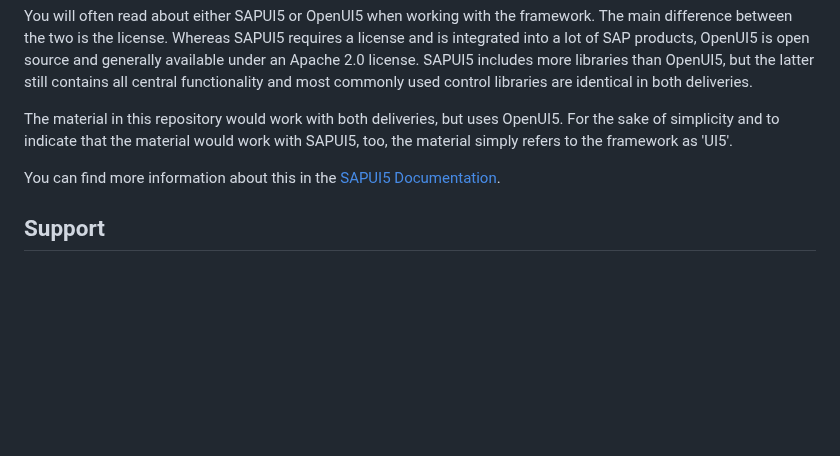
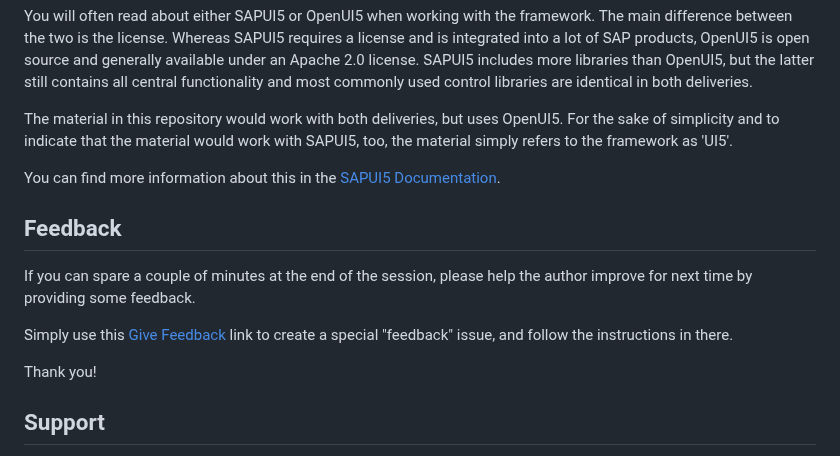
Before and after one commit to SAP-samples/ui5-exercises-codejam, a Markdown page: README.md, the part around the change. Drawn GitHub-style; blank space fills up the shorter version.

Commit message:
add feedback template

```diff
--- a/README.md
+++ b/README.md
@@ -73,6 +73,14 @@ The material in this repository would work with both deliveries, but uses OpenUI
 
 You can find more information about this in the [SAPUI5 Documentation](https://sapui5.hana.ondemand.com/#/topic/5982a9734748474aa8d4af9c3d8f31c0).
 
+## Feedback
+
+If you can spare a couple of minutes at the end of the session, please help the author improve for next time by providing some feedback.
+
+Simply use this [Give Feedback](/issues/new?assignees=&labels=feedback&template=session-feedback-template.md&title=Session%20Feedback) link to create a special "feedback" issue, and follow the instructions in there.
+
+Thank you!
+
 ## Support
 
 Support for the content in this repository is available during SAP CodeJam events, for which this content has been designed. Otherwise, this content is provided 'as-is' with no other support.
```
Also changed, not shown: .github/ISSUE_TEMPLATE/session-feedback-template.md (added, +68 -0 lines).
